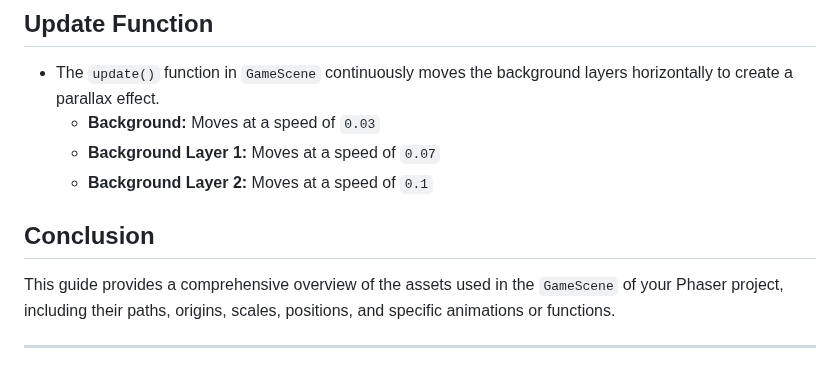
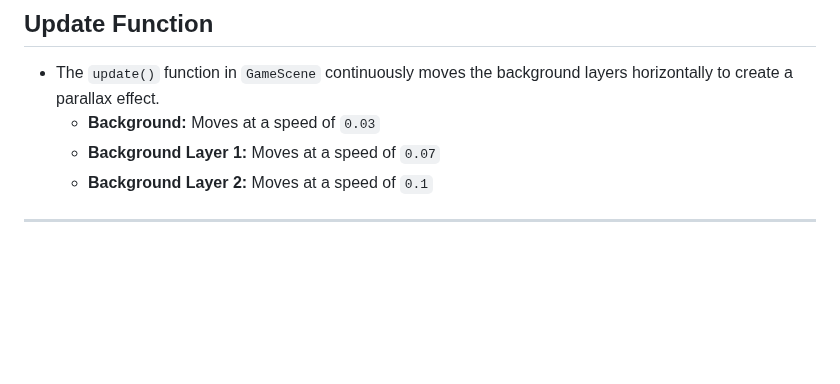
Before and after one commit to Porphol/Workshop01-mapinit, a Markdown page: README.md, the part around the change. Rendered like a GitHub page; blank space fills up the shorter version.

```diff
--- a/README.md
+++ b/README.md
@@ -115,7 +115,4 @@ This guide provides detailed information about the assets and properties used in
   - **Background Layer 1:** Moves at a speed of `0.07`
   - **Background Layer 2:** Moves at a speed of `0.1`
 
-## Conclusion
-This guide provides a comprehensive overview of the assets used in the `GameScene` of your Phaser project, including their paths, origins, scales, positions, and specific animations or functions.
-
 ---
```
